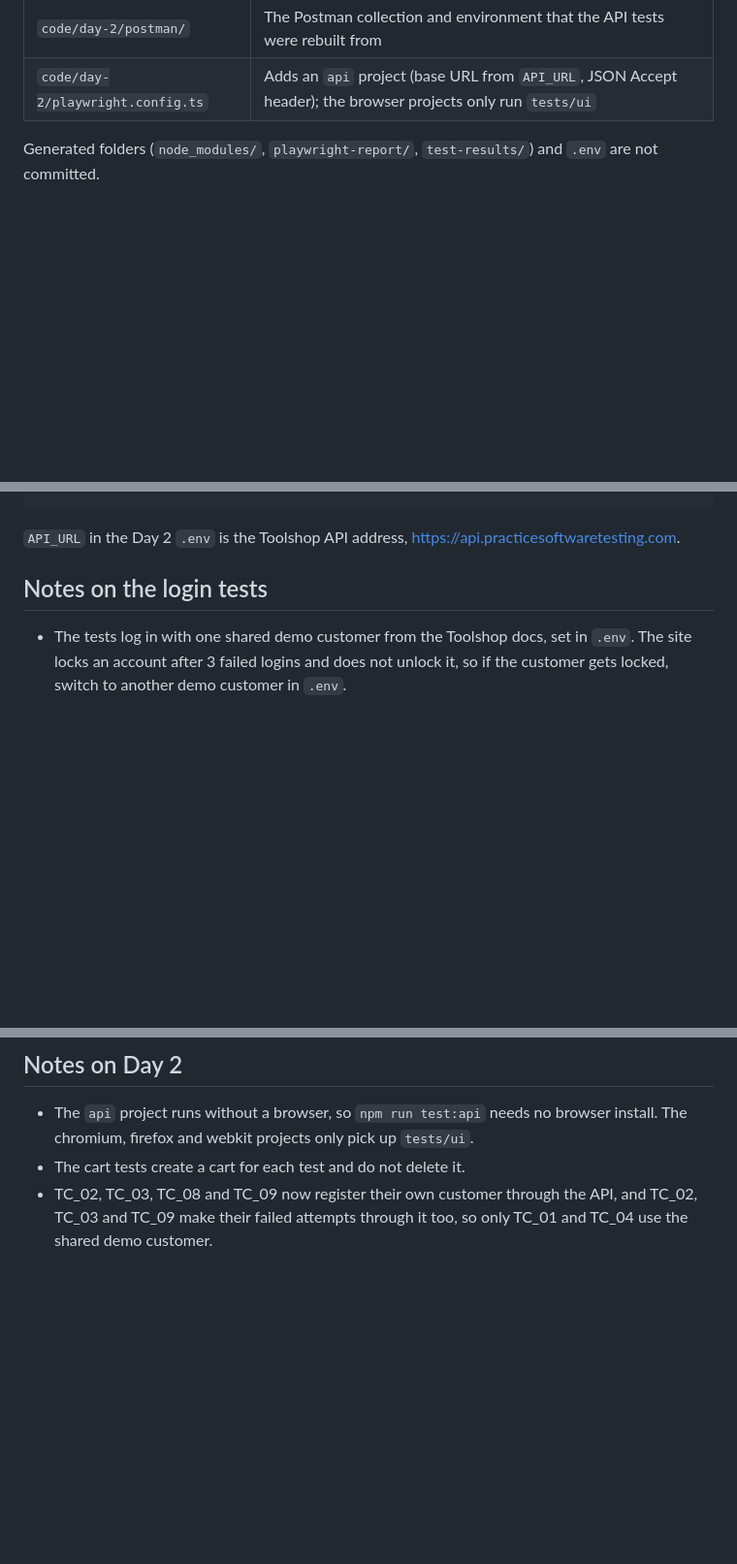
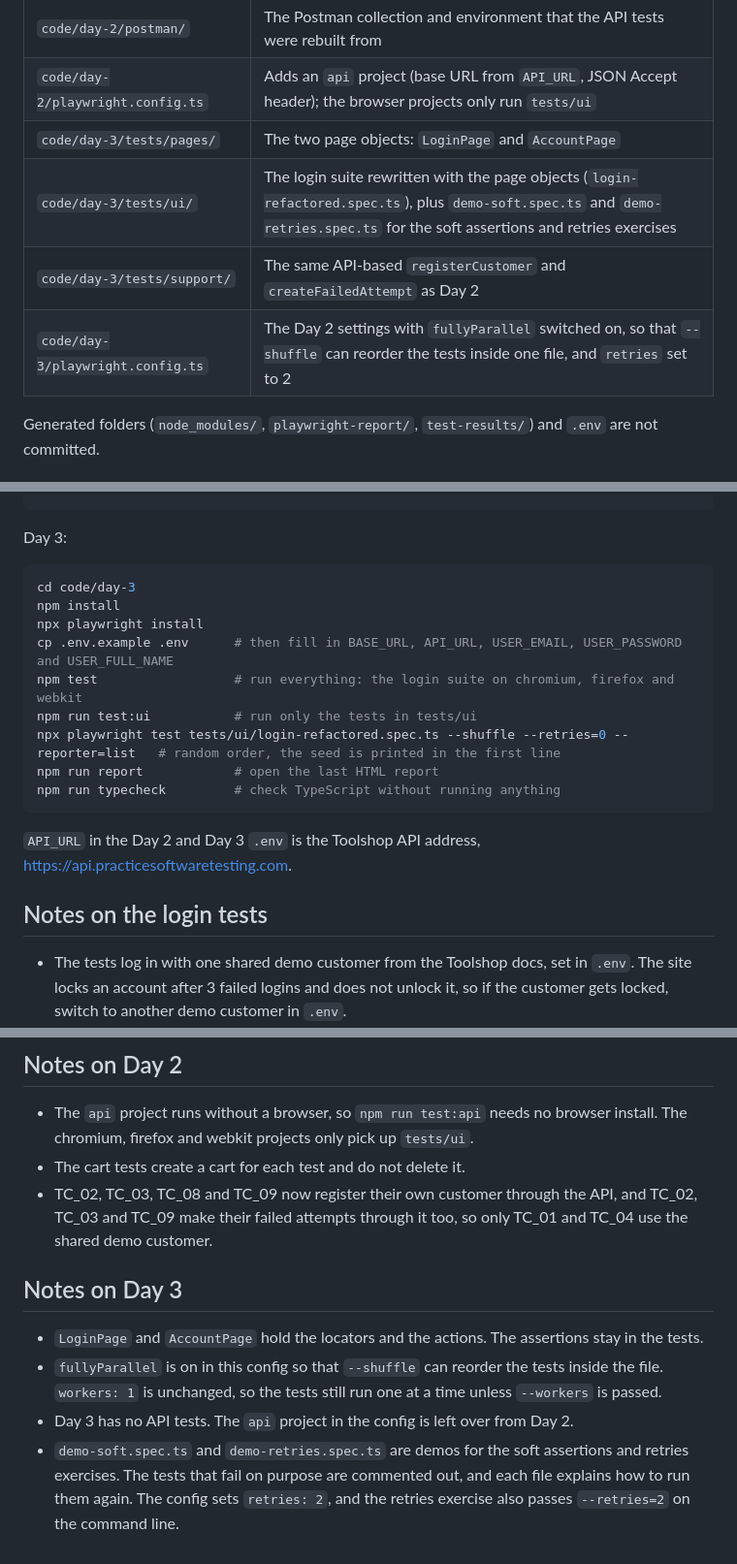
Before and after one commit to RenukaPorje/renuka-porje-centre-of-excellence, a Markdown page: COE_Part-3/README.md, 3 parts joined by grey strips. Shown at 97% size. Drawn GitHub-style; blank space fills up the shorter version.

Commit message:
docs: add Day 3 write-up and README updates

````diff
--- a/COE_Part-3/README.md
+++ b/COE_Part-3/README.md
@@ -27,6 +28,10 @@ The daily write-ups, with their screenshots and test case files, are in `Part-3_
 | `code/day-2/tests/support/` | Setup code: cart helpers and API-based `registerCustomer` and `createFailedAttempt` |
 | `code/day-2/postman/` | The Postman collection and environment that the API tests were rebuilt from |
 | `code/day-2/playwright.config.ts` | Adds an `api` project (base URL from `API_URL`, JSON Accept header); the browser projects only run `tests/ui` |
+| `code/day-3/tests/pages/` | The two page objects: `LoginPage` and `AccountPage` |
+| `code/day-3/tests/ui/` | The login suite rewritten with the page objects (`login-refactored.spec.ts`), plus `demo-soft.spec.ts` and `demo-retries.spec.ts` for the soft assertions and retries exercises |
+| `code/day-3/tests/support/` | The same API-based `registerCustomer` and `createFailedAttempt` as Day 2 |
+| `code/day-3/playwright.config.ts` | The Day 2 settings with `fullyParallel` switched on, so that `--shuffle` can reorder the tests inside one file, and `retries` set to 2 |
 
 Generated folders (`node_modules/`, `playwright-report/`, `test-results/`) and `.env` are not committed.
 
@@ -61,7 +66,21 @@ npm run report            # open the last HTML report
 npm run typecheck         # check TypeScript without running anything
 ```
 
-`API_URL` in the Day 2 `.env` is the Toolshop API address, https://api.practicesoftwaretesting.com.
+Day 3:
+
+```bash
+cd code/day-3
+npm install
+npx playwright install
+cp .env.example .env      # then fill in BASE_URL, API_URL, USER_EMAIL, USER_PASSWORD and USER_FULL_NAME
+npm test                  # run everything: the login suite on chromium, firefox and webkit
+npm run test:ui           # run only the tests in tests/ui
+npx playwright test tests/ui/login-refactored.spec.ts --shuffle --retries=0 --reporter=list   # random order, the seed is printed in the first line
+npm run report            # open the last HTML report
+npm run typecheck         # check TypeScript without running anything
+```
+
+`API_URL` in the Day 2 and Day 3 `.env` is the Toolshop API address, https://api.practicesoftwaretesting.com.
 
 ## Notes on the login tests
 
@@ -75,3 +94,10 @@ npm run typecheck         # check TypeScript without running anything
 - The `api` project runs without a browser, so `npm run test:api` needs no browser install. The chromium, firefox and webkit projects only pick up `tests/ui`.
 - The cart tests create a cart for each test and do not delete it.
 - TC_02, TC_03, TC_08 and TC_09 now register their own customer through the API, and TC_02, TC_03 and TC_09 make their failed attempts through it too, so only TC_01 and TC_04 use the shared demo customer.
+
+## Notes on Day 3
+
+- `LoginPage` and `AccountPage` hold the locators and the actions. The assertions stay in the tests.
+- `fullyParallel` is on in this config so that `--shuffle` can reorder the tests inside the file. `workers: 1` is unchanged, so the tests still run one at a time unless `--workers` is passed.
+- Day 3 has no API tests. The `api` project in the config is left over from Day 2.
+- `demo-soft.spec.ts` and `demo-retries.spec.ts` are demos for the soft assertions and retries exercises. The tests that fail on purpose are commented out, and each file explains how to run them again. The config sets `retries: 2`, and the retries exercise also passes `--retries=2` on the command line.
````
Also changed, not shown: other parts of COE_Part-3/README.md (+2 -1 lines), COE_Part-3/Part-3_Day-3/Part-3_Day-3.md (added, +169 -0 lines).
